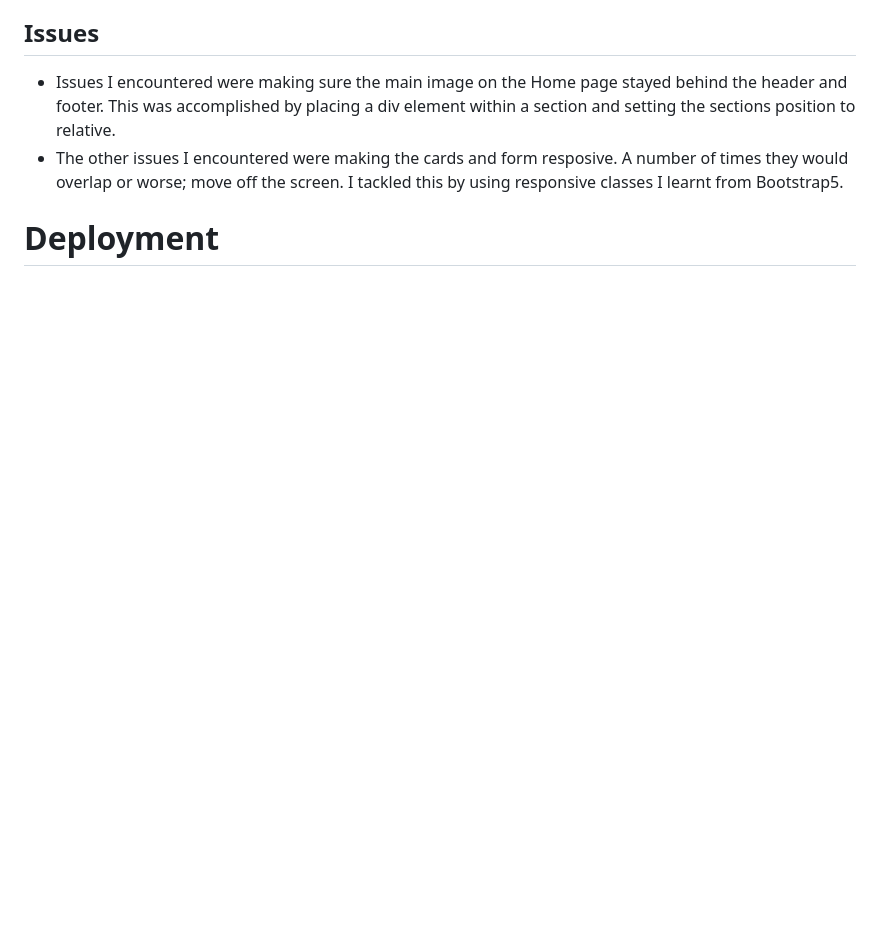
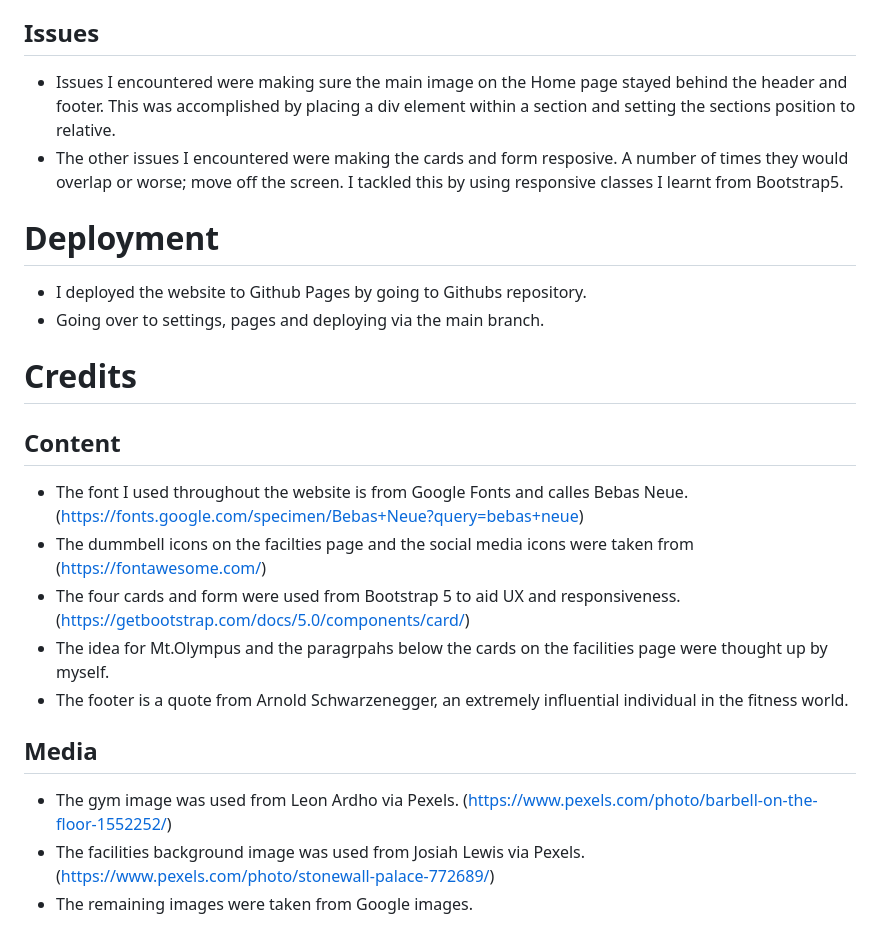
Before and after one commit to DEV451997/Milestone-Project-1, a Markdown page: README.md, the part around the change. Drawn GitHub-style; blank space fills up the shorter version.

Commit message:
readme file completed

```diff
--- a/README.md
+++ b/README.md
@@ -52,3 +52,18 @@ In terms of testing I made sure the navigation bar and socials links were active
 * The other issues I encountered were making the cards and form resposive. A number of times they would overlap or worse; move off the screen. I tackled this by using responsive classes I learnt from Bootstrap5.
 
 # Deployment
+* I deployed the website to Github Pages by going to Githubs repository.
+* Going over to settings, pages and deploying via the main branch.
+
+# Credits
+## Content
+* The font I used throughout the website is from Google Fonts and calles Bebas Neue. (https://fonts.google.com/specimen/Bebas+Neue?query=bebas+neue)
+* The dummbell icons on the facilties page and the social media icons were taken from (https://fontawesome.com/)
+* The four cards and form were used from Bootstrap 5 to aid UX and responsiveness. (https://getbootstrap.com/docs/5.0/components/card/)
+* The idea for Mt.Olympus and the paragrpahs below the cards on the facilities page were thought up by myself.
+* The footer is a quote from Arnold Schwarzenegger, an extremely influential individual in the fitness world.
+
+## Media
+* The gym image was used from Leon Ardho via Pexels. (https://www.pexels.com/photo/barbell-on-the-floor-1552252/)
+* The facilities background image was used from Josiah Lewis via Pexels. (https://www.pexels.com/photo/stonewall-palace-772689/)
+* The remaining images were taken from Google images.
```
